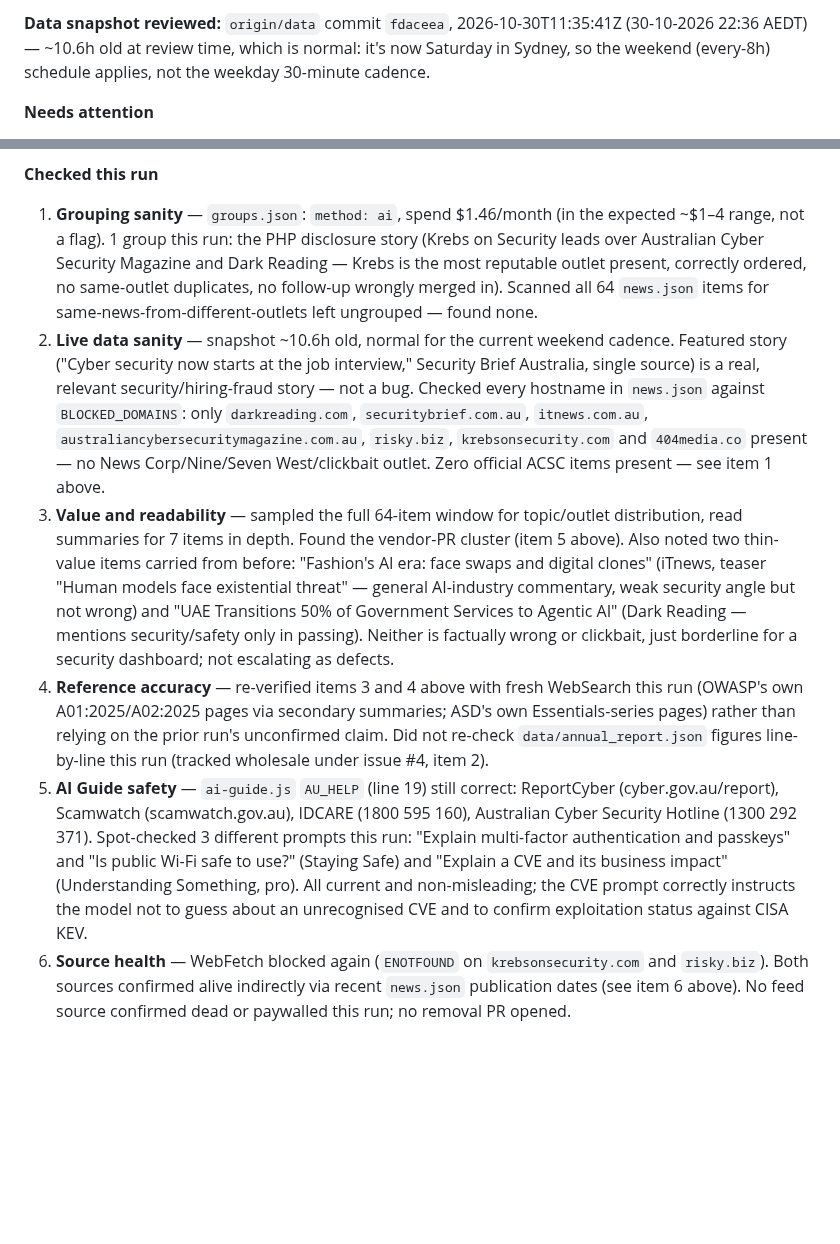
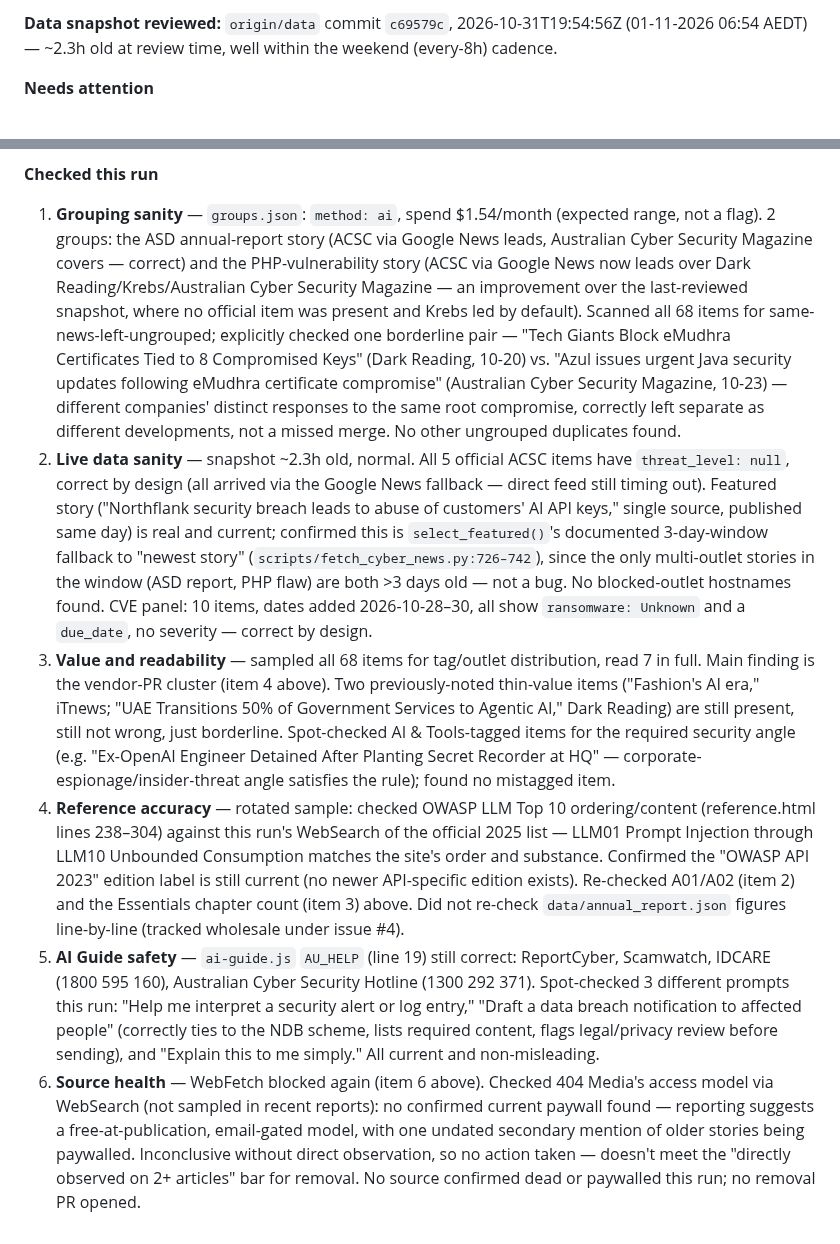
Before and after one commit to boenwip/cyber-dashboard, a Markdown page: docs/CONTENT_INTEGRITY_REPORT.md, 2 parts joined by grey strips. GitHub-like rendering; blank space fills up the shorter version.

Commit message:
[Content Integrity Agent] content report — 2026-11-01
Co-Authored-By: Claude Sonnet 5 <noreply@anthropic.com>
Claude-Session: https://claude.ai/code/session_01BhdwXnnNcLjB51nmFR7voh

```diff
--- a/docs/CONTENT_INTEGRITY_REPORT.md
+++ b/docs/CONTENT_INTEGRITY_REPORT.md
@@ -6,5 +6,5 @@ Overwritten by the Content Integrity Agent on each run; past runs are in this fi
 
-**Data snapshot reviewed:** `origin/data` commit `fdaceea`, 2026-10-30T11:35:41Z (30-10-2026 22:36 AEDT) — ~10.6h old at review time, which is normal: it's now Saturday in Sydney, so the weekend (every-8h) schedule applies, not the weekday 30-minute cadence.
+**Data snapshot reviewed:** `origin/data` commit `c69579c`, 2026-10-31T19:54:56Z (01-11-2026 06:54 AEDT) — ~2.3h old at review time, well within the weekend (every-8h) cadence.
 
 **Needs attention**
 
@@ -17,9 +17,9 @@ Overwritten by the Content Integrity Agent on each run; past runs are in this fi
 
 **Checked this run**
 
-1. **Grouping sanity** — `groups.json`: `method: ai`, spend $1.46/month (in the expected ~$1–4 range, not a flag). 1 group this run: the PHP disclosure story (Krebs on Security leads over Australian Cyber Security Magazine and Dark Reading — Krebs is the most reputable outlet present, correctly ordered, no same-outlet duplicates, no follow-up wrongly merged in). Scanned all 64 `news.json` items for same-news-from-different-outlets left ungrouped — found none.
-2. **Live data sanity** — snapshot ~10.6h old, normal for the current weekend cadence. Featured story ("Cyber security now starts at the job interview," Security Brief Australia, single source) is a real, relevant security/hiring-fraud story — not a bug. Checked every hostname in `news.json` against `BLOCKED_DOMAINS`: only `darkreading.com`, `securitybrief.com.au`, `itnews.com.au`, `australiancybersecuritymagazine.com.au`, `risky.biz`, `krebsonsecurity.com` and `404media.co` present — no News Corp/Nine/Seven West/clickbait outlet. Zero official ACSC items present — see item 1 above.
-3. **Value and readability** — sampled the full 64-item window for topic/outlet distribution, read summaries for 7 items in depth. Found the vendor-PR cluster (item 5 above). Also noted two thin-value items carried from before: "Fashion's AI era: face swaps and digital clones" (iTnews, teaser "Human models face existential threat" — general AI-industry commentary, weak security angle but not wrong) and "UAE Transitions 50% of Government Services to Agentic AI" (Dark Reading — mentions security/safety only in passing). Neither is factually wrong or clickbait, just borderline for a security dashboard; not escalating as defects.
-4. **Reference accuracy** — re-verified items 3 and 4 above with fresh WebSearch this run (OWASP's own A01:2025/A02:2025 pages via secondary summaries; ASD's own Essentials-series pages) rather than relying on the prior run's unconfirmed claim. Did not re-check `data/annual_report.json` figures line-by-line this run (tracked wholesale under issue #4, item 2).
-5. **AI Guide safety** — `ai-guide.js` `AU_HELP` (line 19) still correct: ReportCyber (cyber.gov.au/report), Scamwatch (scamwatch.gov.au), IDCARE (1800 595 160), Australian Cyber Security Hotline (1300 292 371). Spot-checked 3 different prompts this run: "Explain multi-factor authentication and passkeys" and "Is public Wi-Fi safe to use?" (Staying Safe) and "Explain a CVE and its business impact" (Understanding Something, pro). All current and non-misleading; the CVE prompt correctly instructs the model not to guess about an unrecognised CVE and to confirm exploitation status against CISA KEV.
-6. **Source health** — WebFetch blocked again (`ENOTFOUND` on `krebsonsecurity.com` and `risky.biz`). Both sources confirmed alive indirectly via recent `news.json` publication dates (see item 6 above). No feed source confirmed dead or paywalled this run; no removal PR opened.
+1. **Grouping sanity** — `groups.json`: `method: ai`, spend $1.54/month (expected range, not a flag). 2 groups: the ASD annual-report story (ACSC via Google News leads, Australian Cyber Security Magazine covers — correct) and the PHP-vulnerability story (ACSC via Google News now leads over Dark Reading/Krebs/Australian Cyber Security Magazine — an improvement over the last-reviewed snapshot, where no official item was present and Krebs led by default). Scanned all 68 items for same-news-left-ungrouped; explicitly checked one borderline pair — "Tech Giants Block eMudhra Certificates Tied to 8 Compromised Keys" (Dark Reading, 10-20) vs. "Azul issues urgent Java security updates following eMudhra certificate compromise" (Australian Cyber Security Magazine, 10-23) — different companies' distinct responses to the same root compromise, correctly left separate as different developments, not a missed merge. No other ungrouped duplicates found.
+2. **Live data sanity** — snapshot ~2.3h old, normal. All 5 official ACSC items have `threat_level: null`, correct by design (all arrived via the Google News fallback — direct feed still timing out). Featured story ("Northflank security breach leads to abuse of customers' AI API keys," single source, published same day) is real and current; confirmed this is `select_featured()`'s documented 3-day-window fallback to "newest story" (`scripts/fetch_cyber_news.py:726–742`), since the only multi-outlet stories in the window (ASD report, PHP flaw) are both >3 days old — not a bug. No blocked-outlet hostnames found. CVE panel: 10 items, dates added 2026-10-28–30, all show `ransomware: Unknown` and a `due_date`, no severity — correct by design.
+3. **Value and readability** — sampled all 68 items for tag/outlet distribution, read 7 in full. Main finding is the vendor-PR cluster (item 4 above). Two previously-noted thin-value items ("Fashion's AI era," iTnews; "UAE Transitions 50% of Government Services to Agentic AI," Dark Reading) are still present, still not wrong, just borderline. Spot-checked AI & Tools-tagged items for the required security angle (e.g. "Ex-OpenAI Engineer Detained After Planting Secret Recorder at HQ" — corporate-espionage/insider-threat angle satisfies the rule); found no mistagged item.
+4. **Reference accuracy** — rotated sample: checked OWASP LLM Top 10 ordering/content (reference.html lines 238–304) against this run's WebSearch of the official 2025 list — LLM01 Prompt Injection through LLM10 Unbounded Consumption matches the site's order and substance. Confirmed the "OWASP API 2023" edition label is still current (no newer API-specific edition exists). Re-checked A01/A02 (item 2) and the Essentials chapter count (item 3) above. Did not re-check `data/annual_report.json` figures line-by-line (tracked wholesale under issue #4).
+5. **AI Guide safety** — `ai-guide.js` `AU_HELP` (line 19) still correct: ReportCyber, Scamwatch, IDCARE (1800 595 160), Australian Cyber Security Hotline (1300 292 371). Spot-checked 3 different prompts this run: "Help me interpret a security alert or log entry," "Draft a data breach notification to affected people" (correctly ties to the NDB scheme, lists required content, flags legal/privacy review before sending), and "Explain this to me simply." All current and non-misleading.
+6. **Source health** — WebFetch blocked again (item 6 above). Checked 404 Media's access model via WebSearch (not sampled in recent reports): no confirmed current paywall found — reporting suggests a free-at-publication, email-gated model, with one undated secondary mention of older stories being paywalled. Inconclusive without direct observation, so no action taken — doesn't meet the "directly observed on 2+ articles" bar for removal. No source confirmed dead or paywalled this run; no removal PR opened.
```
Also changed, not shown: other parts of docs/CONTENT_INTEGRITY_REPORT.md (+7 -7 lines).
